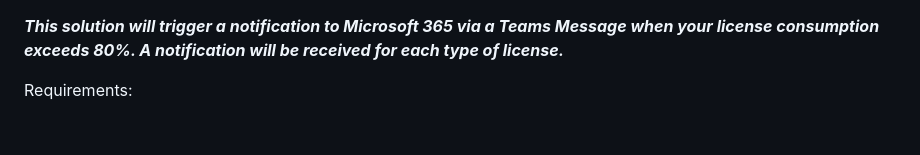
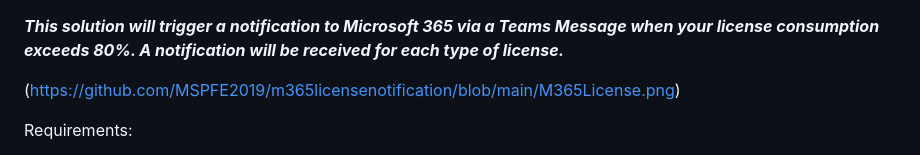
Before and after one commit to MSPFE2019/m365licensenotification, a Markdown page: README.md, the part around the change. Drawn GitHub-style; blank space fills up the shorter version.

```diff
--- a/README.md
+++ b/README.md
@@ -1,6 +1,6 @@
 ***This solution will trigger a notification to Microsoft 365 via a Teams Message when your license consumption exceeds 80%. A notification will be received for each type of license.***
 
-
+(https://github.com/MSPFE2019/m365licensenotification/blob/main/M365License.png)
 
 Requirements:
 - Power Automate Per User License for account running the flow
```
